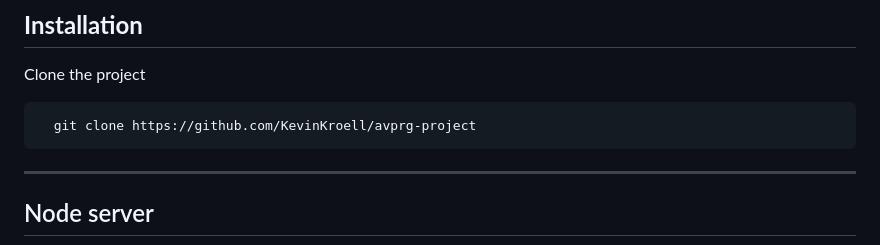
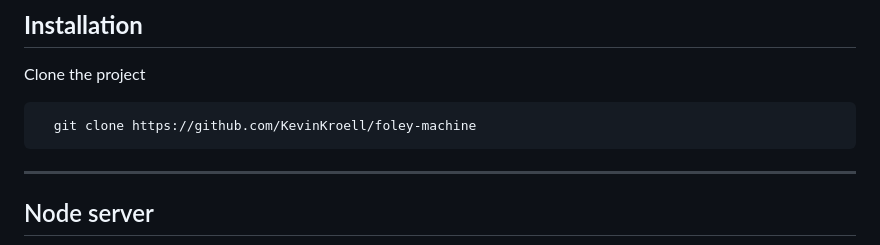
Before and after one commit to tobiaskroell/foley-machine, a Markdown page: README.md, the part around the change. Drawn GitHub-style.

````diff
--- a/README.md
+++ b/README.md
@@ -38,7 +38,7 @@
 Clone the project
 
 ```bash
-  git clone https://github.com/KevinKroell/avprg-project
+  git clone https://github.com/KevinKroell/foley-machine
 ```
 
 ---
````
